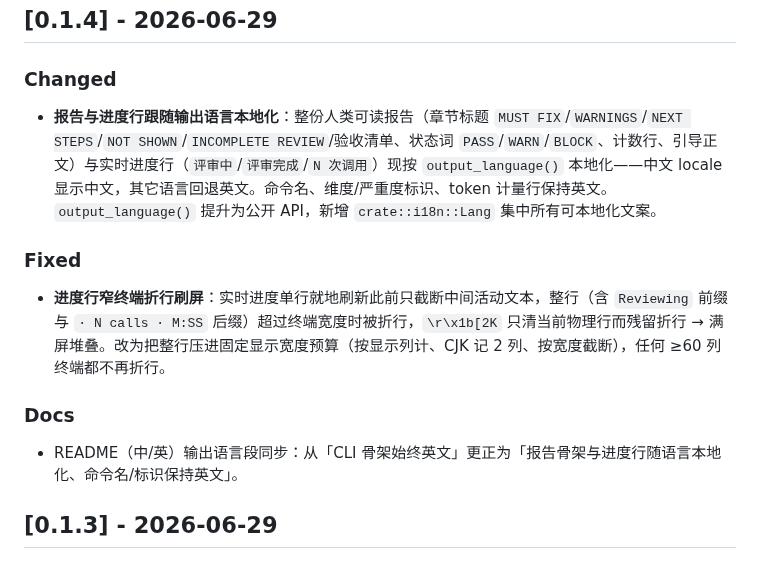
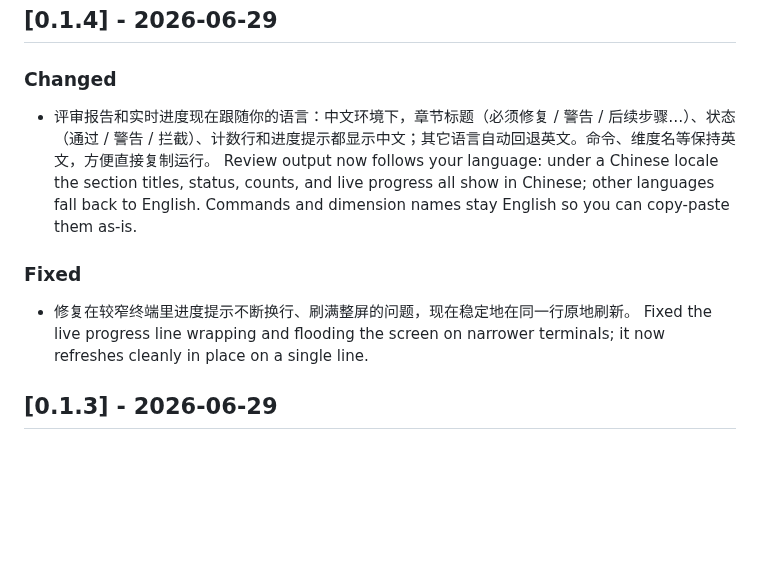
Before and after one commit to dengmengmian/ReviewGate, a Markdown page: CHANGELOG.md, the part around the change. Drawn GitHub-style; blank space fills up the shorter version.

Commit message:
docs(changelog): v0.1.4 改从用户视角、中英双语

```diff
--- a/CHANGELOG.md
+++ b/CHANGELOG.md
@@ -7,13 +7,12 @@
 ## [0.1.4] - 2026-06-29
 
 ### Changed
-- **报告与进度行跟随输出语言本地化**：整份人类可读报告（章节标题 `MUST FIX`/`WARNINGS`/`NEXT STEPS`/`NOT SHOWN`/`INCOMPLETE REVIEW`/验收清单、状态词 `PASS`/`WARN`/`BLOCK`、计数行、引导正文）与实时进度行（`评审中`/`评审完成`/`N 次调用`）现按 `output_language()` 本地化——中文 locale 显示中文，其它语言回退英文。命令名、维度/严重度标识、token 计量行保持英文。`output_language()` 提升为公开 API，新增 `crate::i18n::Lang` 集中所有可本地化文案。
+- 评审报告和实时进度现在跟随你的语言：中文环境下，章节标题（必须修复 / 警告 / 后续步骤…）、状态（通过 / 警告 / 拦截）、计数行和进度提示都显示中文；其它语言自动回退英文。命令、维度名等保持英文，方便直接复制运行。
+  Review output now follows your language: under a Chinese locale the section titles, status, counts, and live progress all show in Chinese; other languages fall back to English. Commands and dimension names stay English so you can copy-paste them as-is.
 
 ### Fixed
-- **进度行窄终端折行刷屏**：实时进度单行就地刷新此前只截断中间活动文本，整行（含 `Reviewing` 前缀与 `· N calls · M:SS` 后缀）超过终端宽度时被折行，`\r\x1b[2K` 只清当前物理行而残留折行 → 满屏堆叠。改为把整行压进固定显示宽度预算（按显示列计、CJK 记 2 列、按宽度截断），任何 ≥60 列终端都不再折行。
-
-### Docs
-- README（中/英）输出语言段同步：从「CLI 骨架始终英文」更正为「报告骨架与进度行随语言本地化、命令名/标识保持英文」。
+- 修复在较窄终端里进度提示不断换行、刷满整屏的问题，现在稳定地在同一行原地刷新。
+  Fixed the live progress line wrapping and flooding the screen on narrower terminals; it now refreshes cleanly in place on a single line.
 
 ## [0.1.3] - 2026-06-29
 
```
